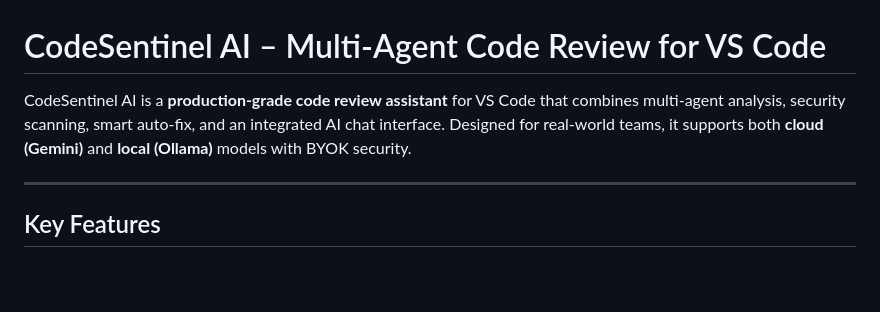
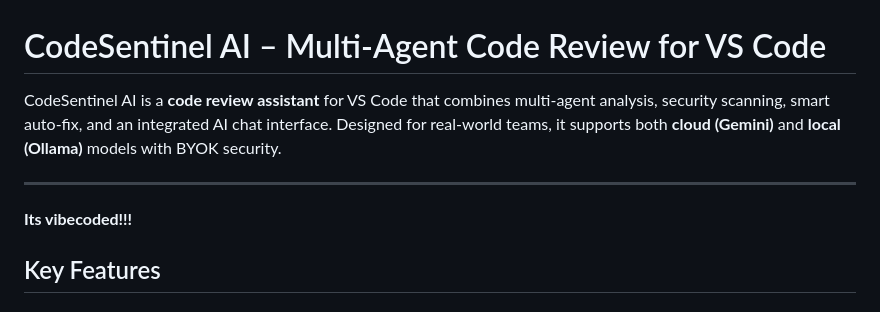
Before and after one commit to PushpakGH/codesentinel-ai, a Markdown page: README.md, the part around the change. Rendered like a GitHub page; blank space fills up the shorter version.

```diff
--- a/README.md
+++ b/README.md
@@ -2,9 +2,10 @@
 
 # CodeSentinel AI – Multi‑Agent Code Review for VS Code
 
-CodeSentinel AI is a **production-grade code review assistant** for VS Code that combines multi‑agent analysis, security scanning, smart auto‑fix, and an integrated AI chat interface. Designed for real-world teams, it supports both **cloud (Gemini)** and **local (Ollama)** models with BYOK security.
+CodeSentinel AI is a **code review assistant** for VS Code that combines multi‑agent analysis, security scanning, smart auto‑fix, and an integrated AI chat interface. Designed for real-world teams, it supports both **cloud (Gemini)** and **local (Ollama)** models with BYOK security.
 
 ***
+**Its vibecoded!!!**
 
 ## Key Features
 
```
